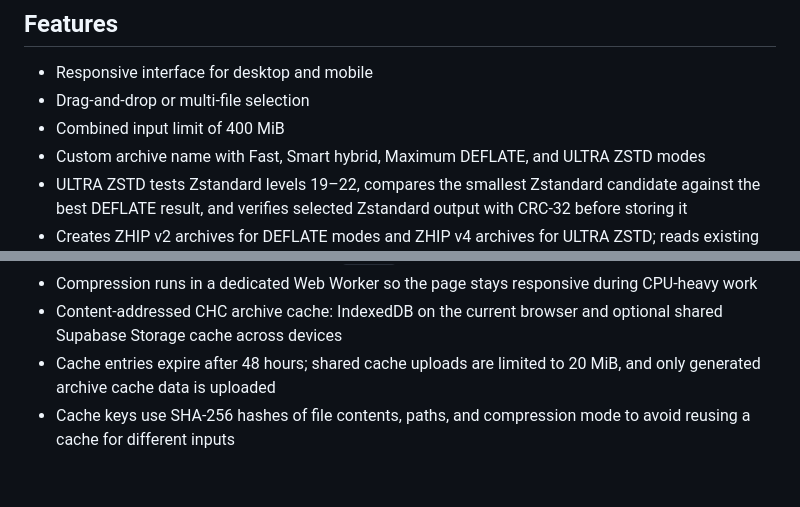
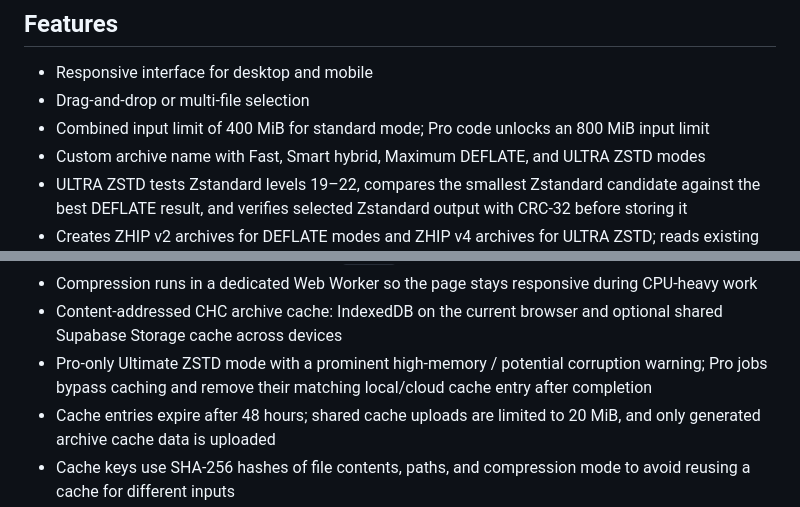
Before and after one commit to FeaturedPr0ject/ZHiPManager, a Markdown page: README.md, 2 parts joined by grey strips. Rendered like a GitHub page; blank space fills up the shorter version.

Commit message:
Document Pro 800 MiB and Ultimate ZSTD safeguards

```diff
--- a/README.md
+++ b/README.md
@@ -6,7 +6,7 @@
 
 - Responsive interface for desktop and mobile
 - Drag-and-drop or multi-file selection
-- Combined input limit of 400 MiB
+- Combined input limit of 400 MiB for standard mode; Pro code unlocks an 800 MiB input limit
 - Custom archive name with Fast, Smart hybrid, Maximum DEFLATE, and ULTRA ZSTD modes
 - ULTRA ZSTD tests Zstandard levels 19–22, compares the smallest Zstandard candidate against the best DEFLATE result, and verifies selected Zstandard output with CRC-32 before storing it
 - Creates ZHIP v2 archives for DEFLATE modes and ZHIP v4 archives for ULTRA ZSTD; reads existing ZHIP v1–v4 archives and verifies legacy signed v3 archives
@@ -18,6 +18,7 @@
 - Application JavaScript is separated into `app.js`
 - Compression runs in a dedicated Web Worker so the page stays responsive during CPU-heavy work
 - Content-addressed CHC archive cache: IndexedDB on the current browser and optional shared Supabase Storage cache across devices
+- Pro-only Ultimate ZSTD mode with a prominent high-memory / potential corruption warning; Pro jobs bypass caching and remove their matching local/cloud cache entry after completion
 - Cache entries expire after 48 hours; shared cache uploads are limited to 20 MiB, and only generated archive cache data is uploaded
 - Cache keys use SHA-256 hashes of file contents, paths, and compression mode to avoid reusing a cache for different inputs
 - Original selected files are processed locally; cloud cache stores only generated archive results
```
